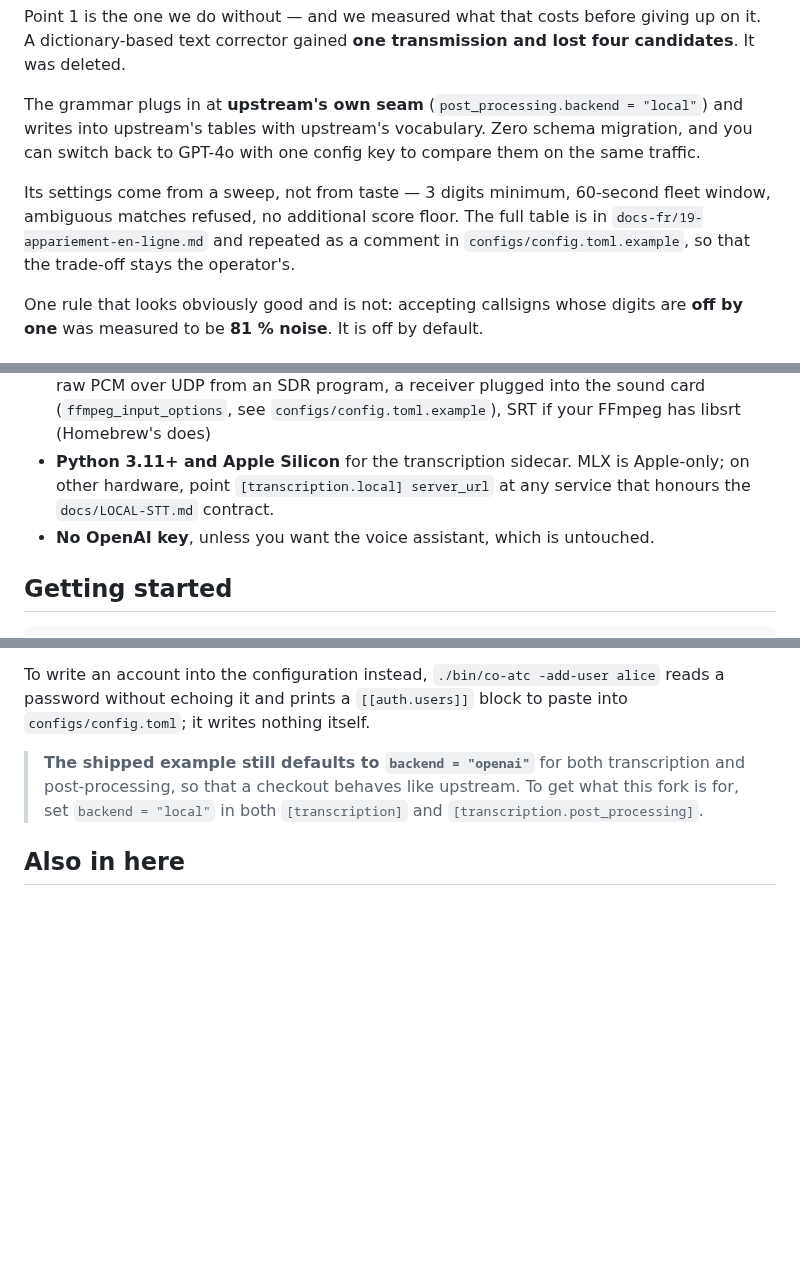
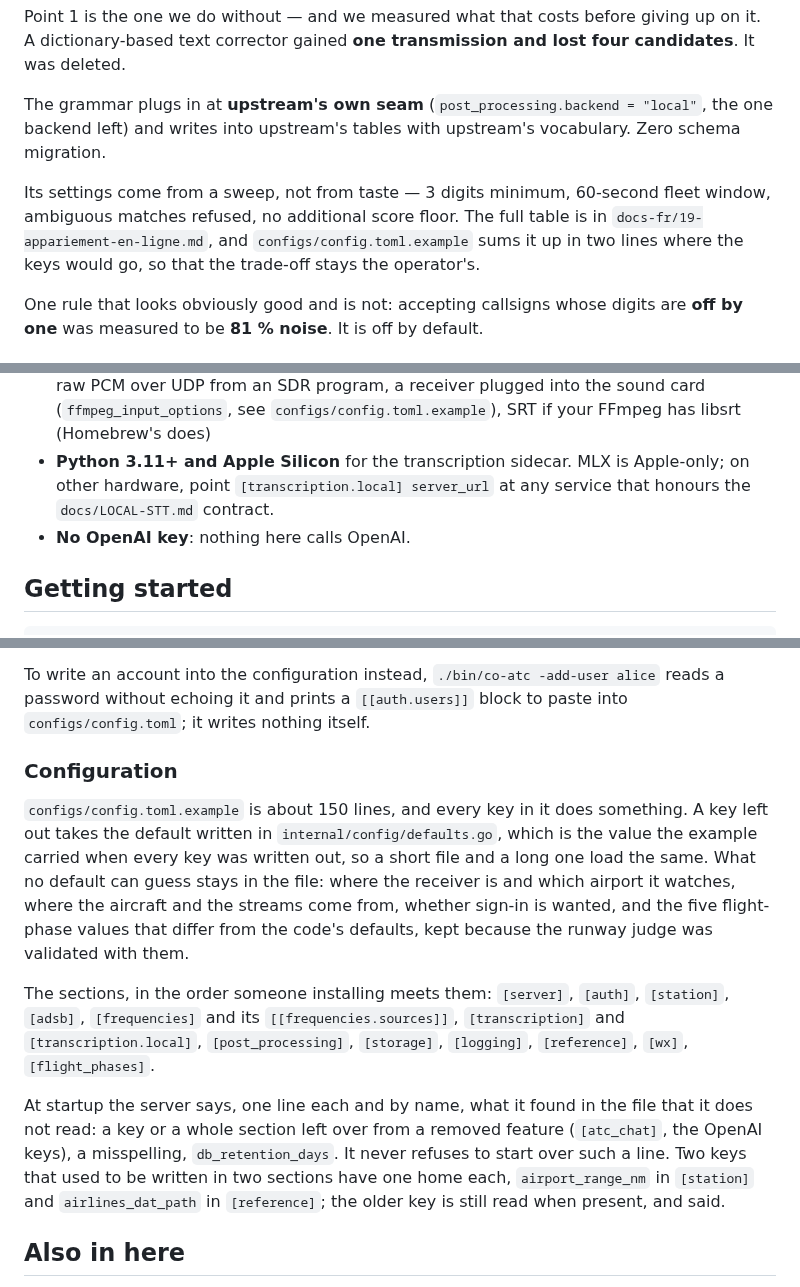
Before and after one commit to chatelp/atc-scribe, a Markdown page: README.md, 3 parts joined by grey strips. Drawn GitHub-style; blank space fills up the shorter version.

```diff
--- a/README.md
+++ b/README.md
@@ -230,15 +230,14 @@ Point 1 is the one we do without — and we measured what that costs before givi
 on it. A dictionary-based text corrector gained **one transmission and lost four
 candidates**. It was deleted.
 
-The grammar plugs in at **upstream's own seam** (`post_processing.backend = "local"`)
-and writes into upstream's tables with upstream's vocabulary. Zero schema migration,
-and you can switch back to GPT-4o with one config key to compare them on the same
-traffic.
+The grammar plugs in at **upstream's own seam** (`post_processing.backend = "local"`,
+the one backend left) and writes into upstream's tables with upstream's vocabulary.
+Zero schema migration.
 
 Its settings come from a sweep, not from taste — 3 digits minimum, 60-second fleet
 window, ambiguous matches refused, no additional score floor. The full table is in
-`docs-fr/19-appariement-en-ligne.md` and repeated as a comment in
-`configs/config.toml.example`, so that the trade-off stays the operator's.
+`docs-fr/19-appariement-en-ligne.md`, and `configs/config.toml.example` sums it up
+in two lines where the keys would go, so that the trade-off stays the operator's.
 
 One rule that looks obviously good and is not: accepting callsigns whose digits are
 **off by one** was measured to be **81 % noise**. It is off by default.
@@ -284,7 +283,7 @@ adds enough to make that a choice rather than a fact.
 - **Python 3.11+ and Apple Silicon** for the transcription sidecar. MLX is
   Apple-only; on other hardware, point `[transcription.local] server_url` at any service
   that honours the `docs/LOCAL-STT.md` contract.
-- **No OpenAI key**, unless you want the voice assistant, which is untouched.
+- **No OpenAI key**: nothing here calls OpenAI.
 
 ## Getting started
 
@@ -346,10 +345,27 @@ To write an account into the configuration instead, `./bin/co-atc -add-user alic
 reads a password without echoing it and prints a `[[auth.users]]` block to paste into
 `configs/config.toml`; it writes nothing itself.
 
-> **The shipped example still defaults to `backend = "openai"`** for both
-> transcription and post-processing, so that a checkout behaves like upstream. To get
-> what this fork is for, set `backend = "local"` in both
-> `[transcription]` and `[transcription.post_processing]`.
+### Configuration
+
+`configs/config.toml.example` is about 150 lines, and every key in it does something.
+A key left out takes the default written in `internal/config/defaults.go`, which is
+the value the example carried when every key was written out, so a short file and a
+long one load the same. What no default can guess stays in the file: where the
+receiver is and which airport it watches, where the aircraft and the streams come
+from, whether sign-in is wanted, and the five flight-phase values that differ from
+the code's defaults, kept because the runway judge was validated with them.
+
+The sections, in the order someone installing meets them: `[server]`, `[auth]`,
+`[station]`, `[adsb]`, `[frequencies]` and its `[[frequencies.sources]]`,
+`[transcription]` and `[transcription.local]`, `[post_processing]`, `[storage]`,
+`[logging]`, `[reference]`, `[wx]`, `[flight_phases]`.
+
+At startup the server says, one line each and by name, what it found in the file
+that it does not read: a key or a whole section left over from a removed feature
+(`[atc_chat]`, the OpenAI keys), a misspelling, `db_retention_days`. It never refuses
+to start over such a line. Two keys that used to be written in two sections have one
+home each, `airport_range_nm` in `[station]` and `airlines_dat_path` in
+`[reference]`; the older key is still read when present, and said.
 
 ## Also in here
 
```
Also changed, not shown: docs-fr/fiches-cloud/D-rapport.md (added, +80 -0 lines).
